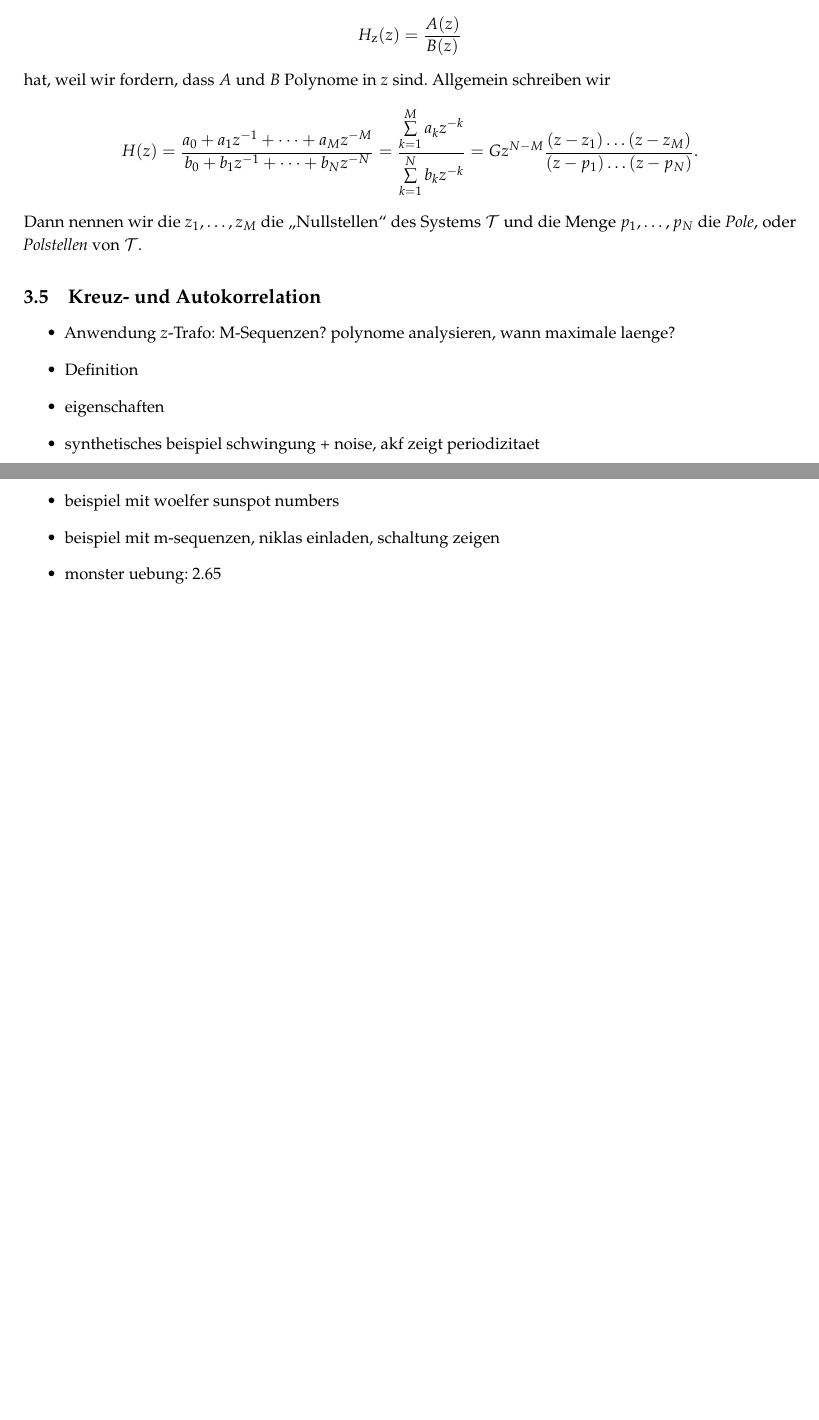
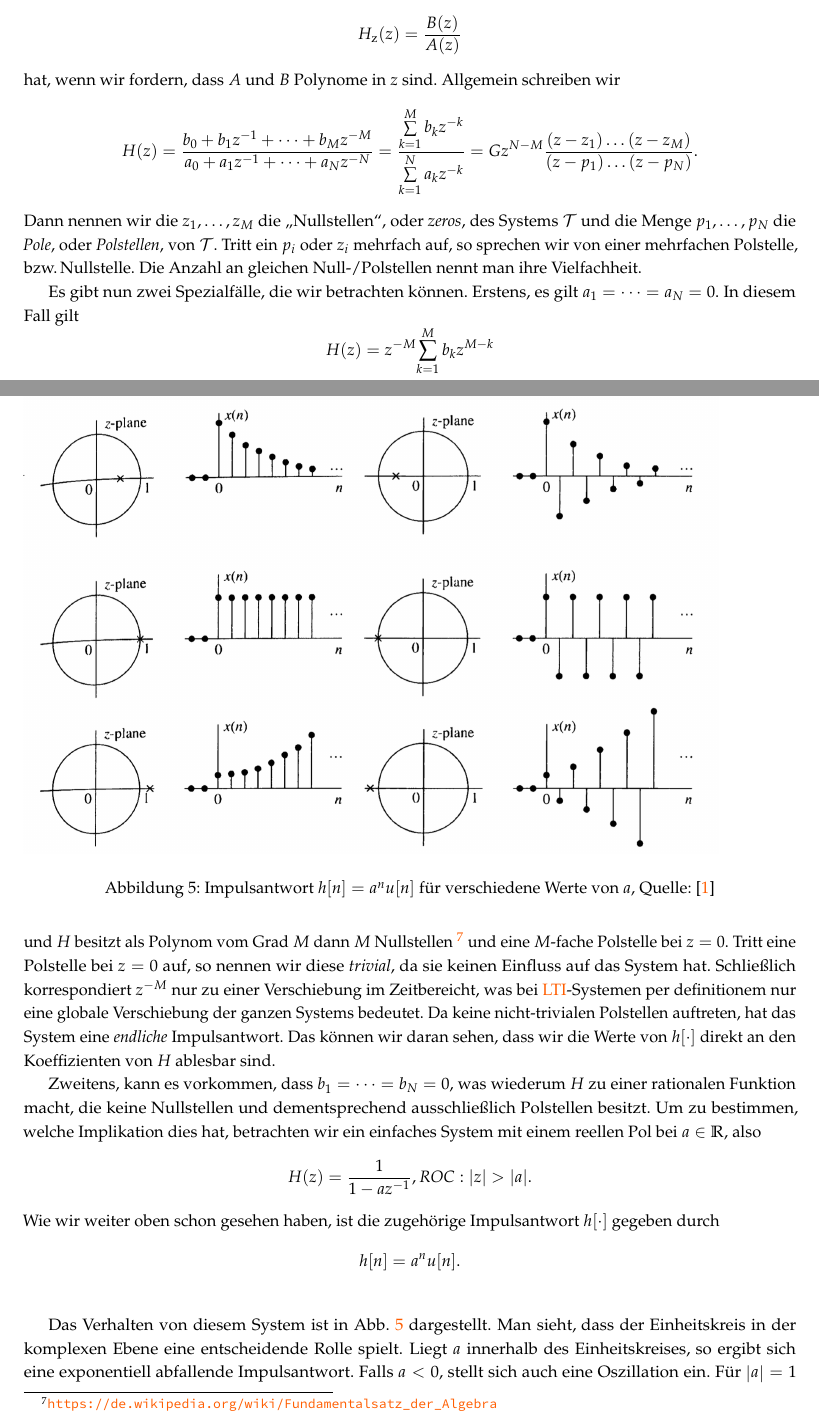
Before and after one commit to SebastianSemper/lecturenotes, a LaTeX document (dsv/dsv_script.tex, which reads dsv/content/ztrafo.tex): two parts of pages 47 and 48 of 50 before the commit and two parts of pages 47 and 48 of 52 after it, joined at a grey line, cut so that both start at the same text, the shorter picture padded with empty space. Compiled offline with pdfLaTeX.

Commit message:
finish z-trafo

```diff
--- a/dsv/content/ztrafo.tex
+++ b/dsv/content/ztrafo.tex
@@ -217,21 +220,21 @@ dann ergibt sich durch die Linearit"at, Zeitversatz und geschicktes Umstellen, d
 \]
 Das hei"st, dass Systeme, die durch lineare Differenzengleichungen charakterisiert sind, besitzen eine Transferfunktion, die die Struktur einer rationalen Funktion
 \[
-H_\z(z) = \frac{A(z)}{B(z)}
+H_\z(z) = \frac{B(z)}{A(z)}
 \]
-hat, weil wir fordern, dass $A$ und $B$ Polynome in $z$ sind.
+hat, wenn wir fordern, dass $A$ und $B$ Polynome in $z$ sind.
 Allgemein schreiben wir
 \[
 H(z) =
     \frac{
-        a_0 + a_1 z^{-1} + \dots + a_M z^{-M}
+        b_0 + b_1 z^{-1} + \dots + b_M z^{-M}
     }{
-        b_0 + b_1 z^{-1} + \dots + b_N z^{-N}
+        a_0 + a_1 z^{-1} + \dots + a_N z^{-N}
     }
     = \frac{
-        \Sum{k = 1}{M}{a_k z^{-k}}
+        \Sum{k = 1}{M}{b_k z^{-k}}
     }{
-        \Sum{k = 1}{N}{b_k z^{-k}}
+        \Sum{k = 1}{N}{a_k z^{-k}}
     }
     = G z^{N - M} \frac{
         (z - z_1) \dots (z - z_M)
@@ -239,15 +242,39 @@ H(z) =
         (z - p_1) \dots (z - p_N)
     }.
 \]
-Dann nennen wir die $z_1, \dots, z_M$ die \q{Nullstellen} des Systems $\mathcal{T}$ und die Menge $p_1,\dots,p_N$ die \emph{Pole}, oder \emph{Polstellen} von $\mathcal{T}$.
-\subsection{Kreuz- und Autokorrelation}\label{corr}
+Dann nennen wir die $z_1, \dots, z_M$ die \q{Nullstellen}, oder \emph{zeros}, des Systems $\mathcal{T}$ und die Menge $p_1 ,\dots, p_N$ die \emph{Pole}, oder \emph{Polstellen}, von $\mathcal{T}$.
+Tritt ein $p_i$ oder $z_i$ mehrfach auf, so sprechen wir von einer mehrfachen Polstelle, bzw.\,Nullstelle.
+Die Anzahl an gleichen Null-/Polstellen nennt man ihre Vielfachheit.
 
-\begin{itemize}
-    \item Anwendung $z$-Trafo: M-Sequenzen? polynome analysieren, wann maximale laenge?
-    \item Definition
-    \item eigenschaften
-    \item synthetisches beispiel schwingung + noise, akf zeigt periodizitaet
-    \item beispiel mit woelfer sunspot numbers
-    \item beispiel mit m-sequenzen, niklas einladen, schaltung zeigen
-    \item monster uebung: 2.65
-\end{itemize}
+Es gibt nun zwei Spezialf"alle, die wir betrachten k"onnen.
+Erstens, es gilt $a_1 = \dots = a_N = 0$.
+In diesem Fall gilt
+\[
+H(z) = z^{-M} \Sum{k = 1}{M}{b_k z^{M-k}}
+\]
+und $H$ besitzt als Polynom vom Grad $M$ dann $M$ Nullstellen~\footnote{\url{https://de.wikipedia.org/wiki/Fundamentalsatz_der_Algebra}} und eine $M$-fache Polstelle bei $z=0$.
+Tritt eine Polstelle bei $z=0$ auf, so nennen wir diese \emph{trivial}, da sie keinen Einfluss auf das System hat.
+Schlie"slich korrespondiert $z^{-M}$ nur zu einer Verschiebung im Zeitbereicht, was bei \gls{lti}-Systemen per definitionem nur eine globale Verschiebung der ganzen Systems bedeutet.
+Da keine nicht-trivialen Polstellen auftreten, hat das System eine \emph{endliche} Impulsantwort.
+Das k"onnen wir daran sehen, dass wir die Werte von $h[\cdot]$ direkt an den Koeffizienten von $H$ ablesbar sind.
+
+Zweitens, kann es vorkommen, dass $b_1 = \dots = b_N = 0$, was wiederum $H$ zu einer rationalen Funktion macht, die keine Nullstellen und dementsprechend ausschlie"slich Polstellen besitzt.
+Um zu bestimmen, welche Implikation dies hat, betrachten wir ein einfaches System mit einem reellen Pol bei $a \in \R$, also
+\[
+H(z) = \frac{1}{1 - a z^{-1}}, ROC: \Abs{z} > \Abs{a}.
+\]
+Wie wir weiter oben schon gesehen haben, ist die zugeh"orige Impulsantwort $h[\cdot]$ gegeben durch
+\[
+h[n] = a^n u[n].
+\]
+%
+\begin{figure}
+    \includegraphics[width=0.9\textwidth]{img/ztrafo/singlepole.png}
+    \caption{Impulsantwort $h[n] = a^n u[n]$ f"ur verschiedene Werte von $a$, Quelle: \cite{proakis2013}}\label{fig:ztrafo:singlepole}
+\end{figure}
+
+Das Verhalten von diesem System ist in \cref{fig:ztrafo:singlepole} dargestellt.
+Man sieht, dass der Einheitskreis in der komplexen Ebene eine entscheidende Rolle spielt.
+Liegt $a$ innerhalb des Einheitskreises, so ergibt sich eine exponentiell abfallende Impulsantwort.
+Falls $a < 0$, stellt sich auch eine Oszillation ein.
+F"ur $\Abs{a} = 1$ entspricht der Betrag der Impulsantwort der Heavyside-Funktion $u[\cdot]$.
```
Also changed, not shown: dsv/content/applications.tex (added, +10 -0 lines), dsv/content/fourier.tex (+0 -10 lines), dsv/content/lti_sys.tex (+1 -1 lines), dsv/dsv_script.tex (+7 -5 lines), dsv/dsv_script.pdf, dsv/img/ztrafo/singlepole.png (added), dsv/content/ztrafo.tex (20 more changed lines).
